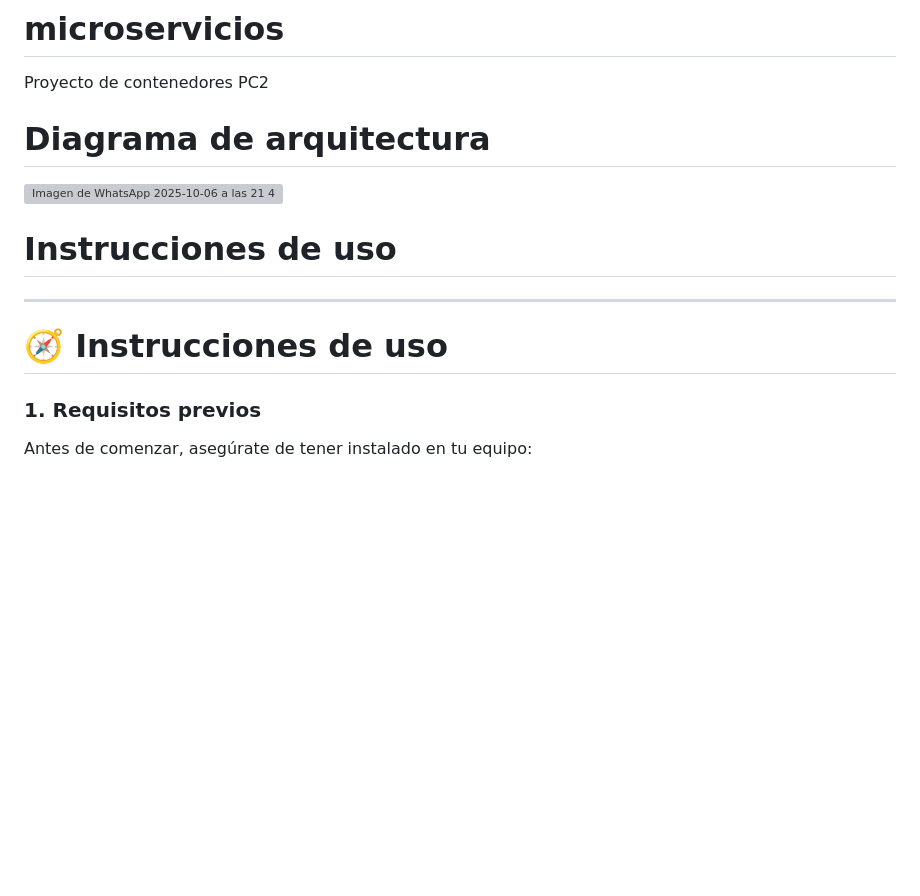
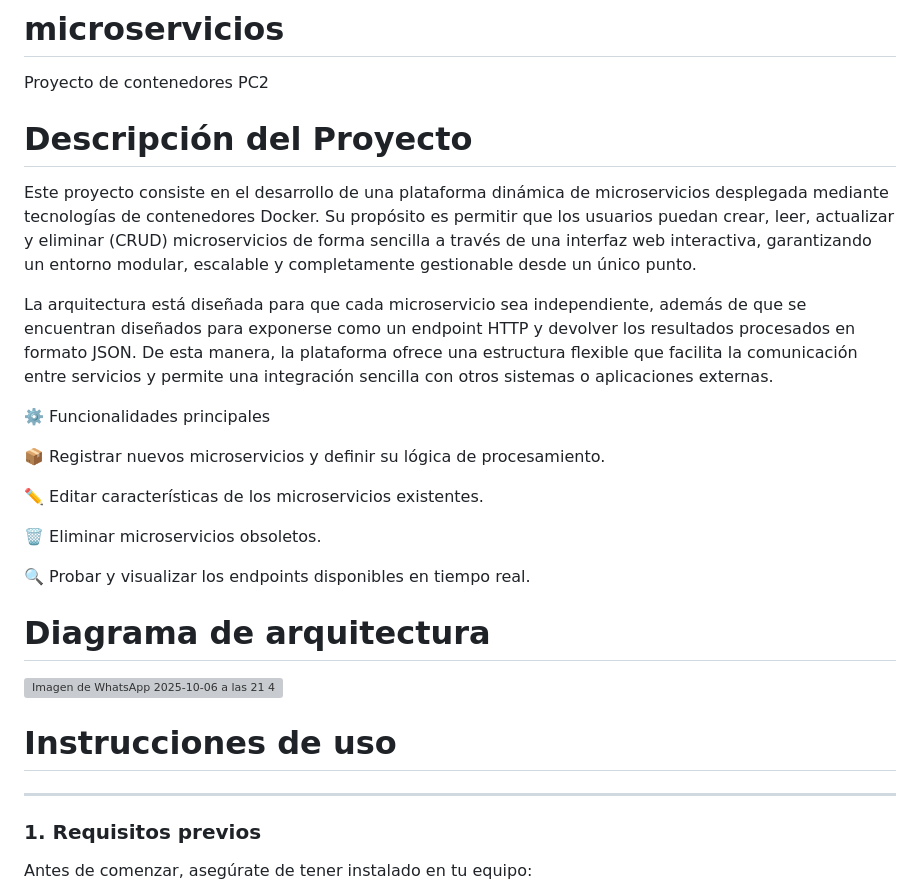
Before and after one commit to JuanCalderonArroyo/microservicios, a Markdown page: README.md, the part around the change. Drawn GitHub-style; blank space fills up the shorter version; grey boxes are pictures that could not be loaded.

```diff
--- a/README.md
+++ b/README.md
@@ -1,13 +1,29 @@
 # microservicios
 Proyecto de contenedores PC2
+
+# Descripción del Proyecto
+
+Este proyecto consiste en el desarrollo de una plataforma dinámica de microservicios desplegada mediante tecnologías de contenedores Docker.
+Su propósito es permitir que los usuarios puedan crear, leer, actualizar y eliminar (CRUD) microservicios de forma sencilla a través de una interfaz web interactiva, garantizando un entorno modular, escalable y completamente gestionable desde un único punto.
+
+La arquitectura está diseñada para que cada microservicio sea independiente, además de que se encuentran diseñados para exponerse como un endpoint HTTP y devolver los resultados procesados en formato JSON.
+De esta manera, la plataforma ofrece una estructura flexible que facilita la comunicación entre servicios y permite una integración sencilla con otros sistemas o aplicaciones externas.
+
+⚙️ Funcionalidades principales
+
+📦 Registrar nuevos microservicios y definir su lógica de procesamiento.
+
+✏️ Editar características de los microservicios existentes.
+
+🗑️ Eliminar microservicios obsoletos.
+
+🔍 Probar y visualizar los endpoints disponibles en tiempo real.
 
 # Diagrama de arquitectura
 ![Imagen de WhatsApp 2025-10-06 a las 21 41 05_1b943792](https://github.com/user-attachments/assets/37b143c2-6844-4f62-84ac-ed7dfd5ab7e9)
 
 # Instrucciones de uso
 ---
-
-# 🧭 Instrucciones de uso
 
 ### 1. Requisitos previos
 
```
